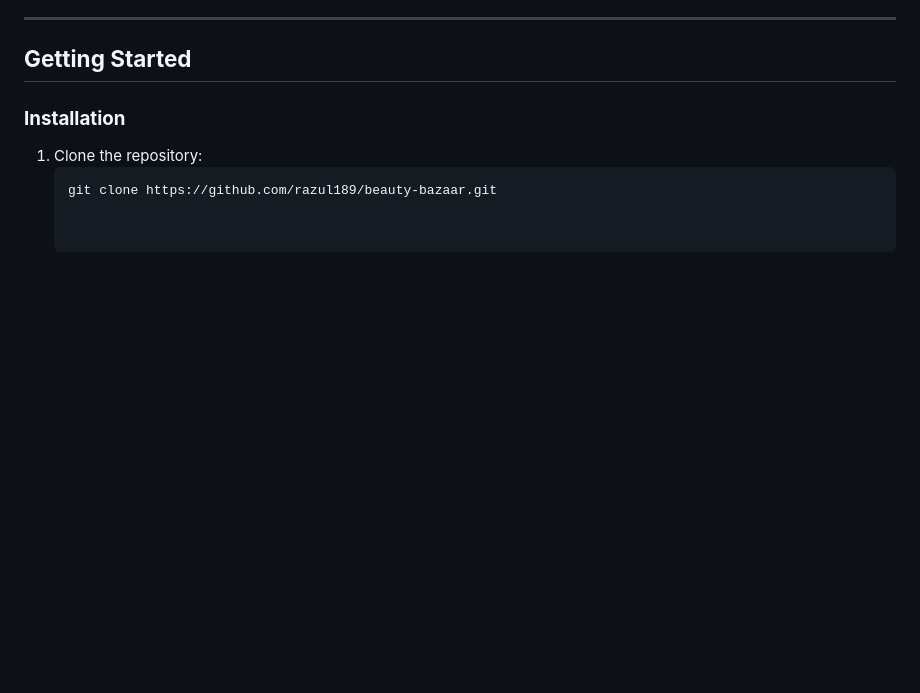
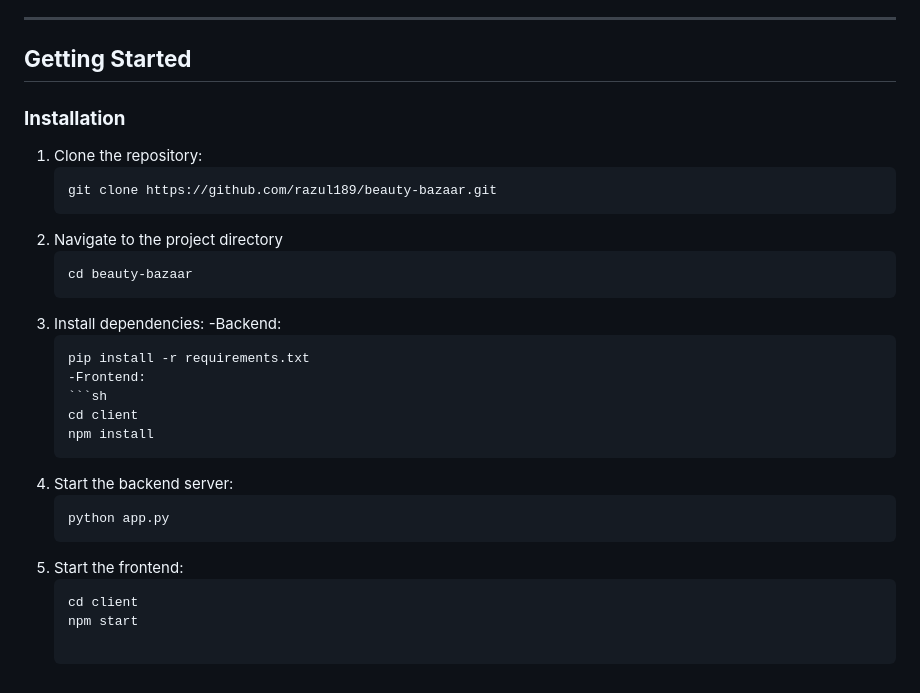
Before and after one commit to razul189/beauty-bazaar, a Markdown page: README.md, the part around the change. Rendered like a GitHub page; blank space fills up the shorter version.

````diff
--- a/README.md
+++ b/README.md
@@ -152,3 +152,21 @@ Defines the **database schema** using SQLAlchemy ORM.
 1. Clone the repository:
    ```sh
    git clone https://github.com/razul189/beauty-bazaar.git
+2. Navigate to the project directory
+   ```sh
+   cd beauty-bazaar
+3. Install dependencies:
+   -Backend:
+   ```sh
+   pip install -r requirements.txt
+   -Frontend:
+   ```sh
+   cd client
+   npm install
+4. Start the backend server:
+   ```sh
+   python app.py
+5. Start the frontend:
+   ```sh
+   cd client
+   npm start
````
